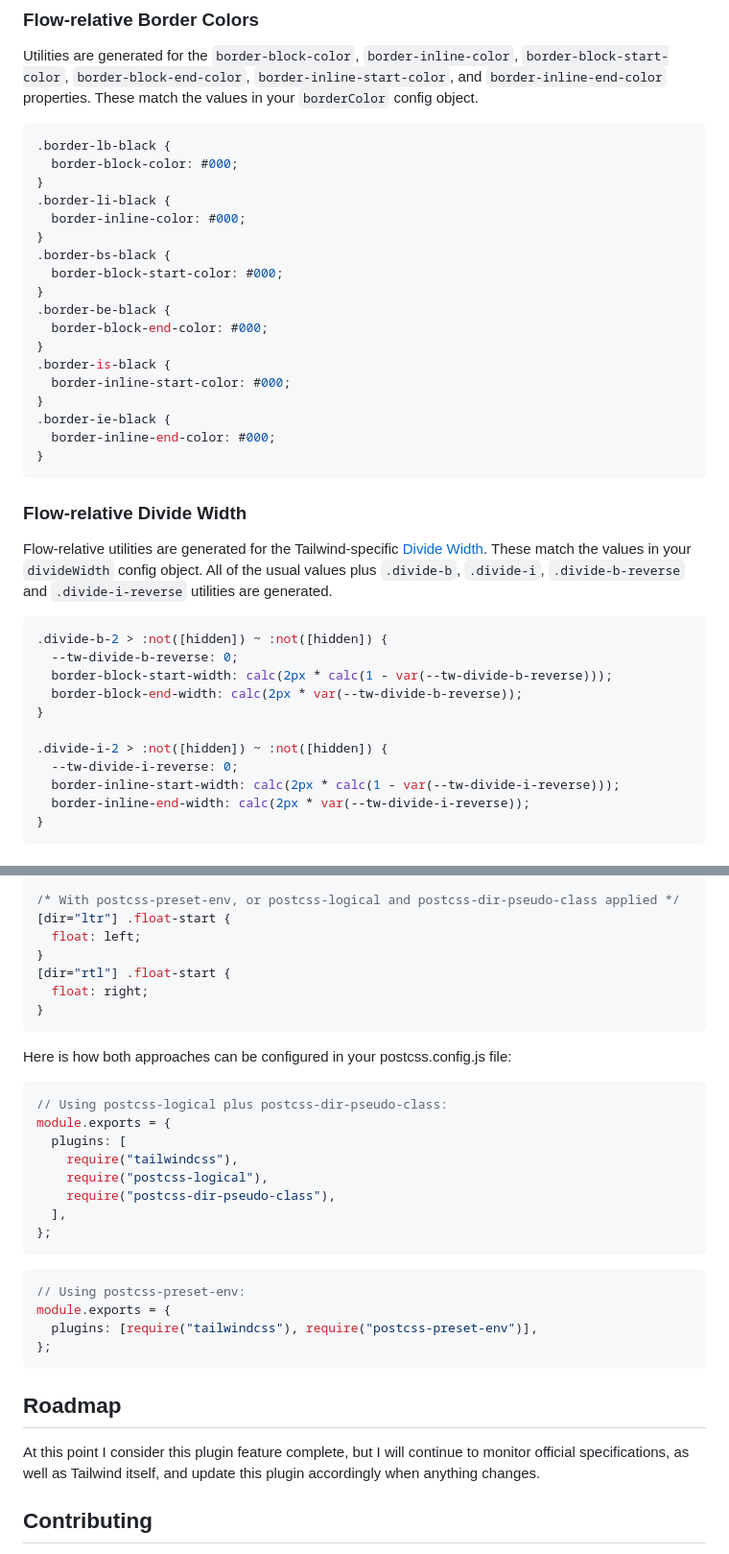
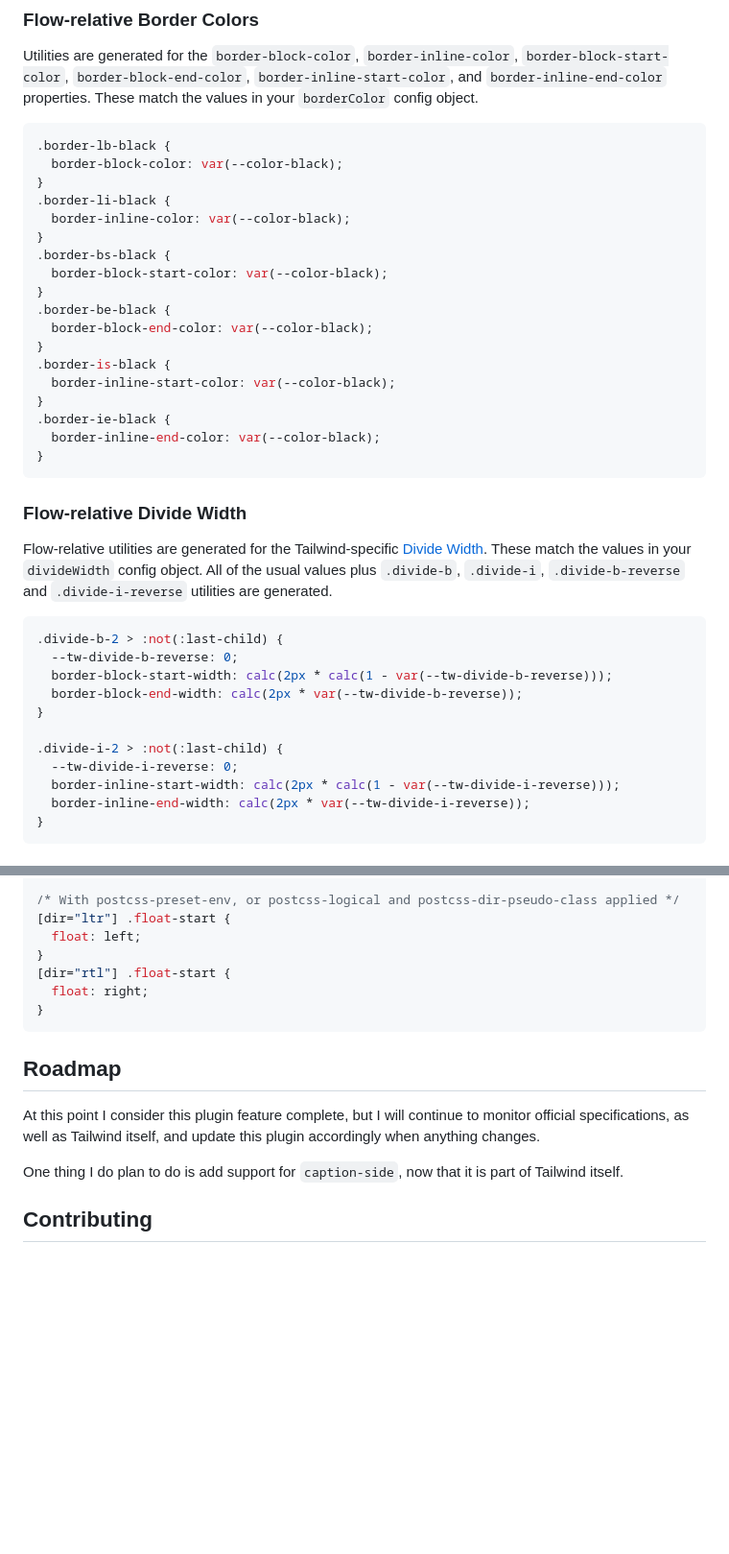
Before and after one commit to stevecochrane/tailwindcss-logical, a Markdown page: README.md, 2 parts joined by grey strips. Shown: that part at 96% size. GitHub-like rendering; blank space fills up the shorter version.

````diff
--- a/README.md
+++ b/README.md
@@ -279,22 +276,22 @@ in your `borderColor` config object.
 
 ```css
 .border-lb-black {
-  border-block-color: #000;
+  border-block-color: var(--color-black);
 }
 .border-li-black {
-  border-inline-color: #000;
+  border-inline-color: var(--color-black);
 }
 .border-bs-black {
-  border-block-start-color: #000;
+  border-block-start-color: var(--color-black);
 }
 .border-be-black {
-  border-block-end-color: #000;
+  border-block-end-color: var(--color-black);
 }
 .border-is-black {
-  border-inline-start-color: #000;
+  border-inline-start-color: var(--color-black);
 }
 .border-ie-black {
-  border-inline-end-color: #000;
+  border-inline-end-color: var(--color-black);
 }
 ```
 
@@ -306,13 +303,13 @@ All of the usual values plus `.divide-b`, `.divide-i`, `.divide-b-reverse` and `
 generated.
 
 ```css
-.divide-b-2 > :not([hidden]) ~ :not([hidden]) {
+.divide-b-2 > :not(:last-child) {
   --tw-divide-b-reverse: 0;
   border-block-start-width: calc(2px * calc(1 - var(--tw-divide-b-reverse)));
   border-block-end-width: calc(2px * var(--tw-divide-b-reverse));
 }
 
-.divide-i-2 > :not([hidden]) ~ :not([hidden]) {
+.divide-i-2 > :not(:last-child) {
   --tw-divide-i-reverse: 0;
   border-inline-start-width: calc(2px * calc(1 - var(--tw-divide-i-reverse)));
   border-inline-end-width: calc(2px * var(--tw-divide-i-reverse));
@@ -402,30 +400,12 @@ values will be converted to attribute selectors that any browser can understand.
 }
 ```
 
-Here is how both approaches can be configured in your postcss.config.js file:
-
-```js
-// Using postcss-logical plus postcss-dir-pseudo-class:
-module.exports = {
-  plugins: [
-    require("tailwindcss"),
-    require("postcss-logical"),
-    require("postcss-dir-pseudo-class"),
-  ],
-};
-```
-
-```js
-// Using postcss-preset-env:
-module.exports = {
-  plugins: [require("tailwindcss"), require("postcss-preset-env")],
-};
-```
-
 ## Roadmap
 
 At this point I consider this plugin feature complete, but I will continue to monitor official specifications, as well
 as Tailwind itself, and update this plugin accordingly when anything changes.
+
+One thing I do plan to do is add support for `caption-side`, now that it is part of Tailwind itself.
 
 ## Contributing
 
````
Also changed, not shown: other parts of README.md (+43 -45 lines).
